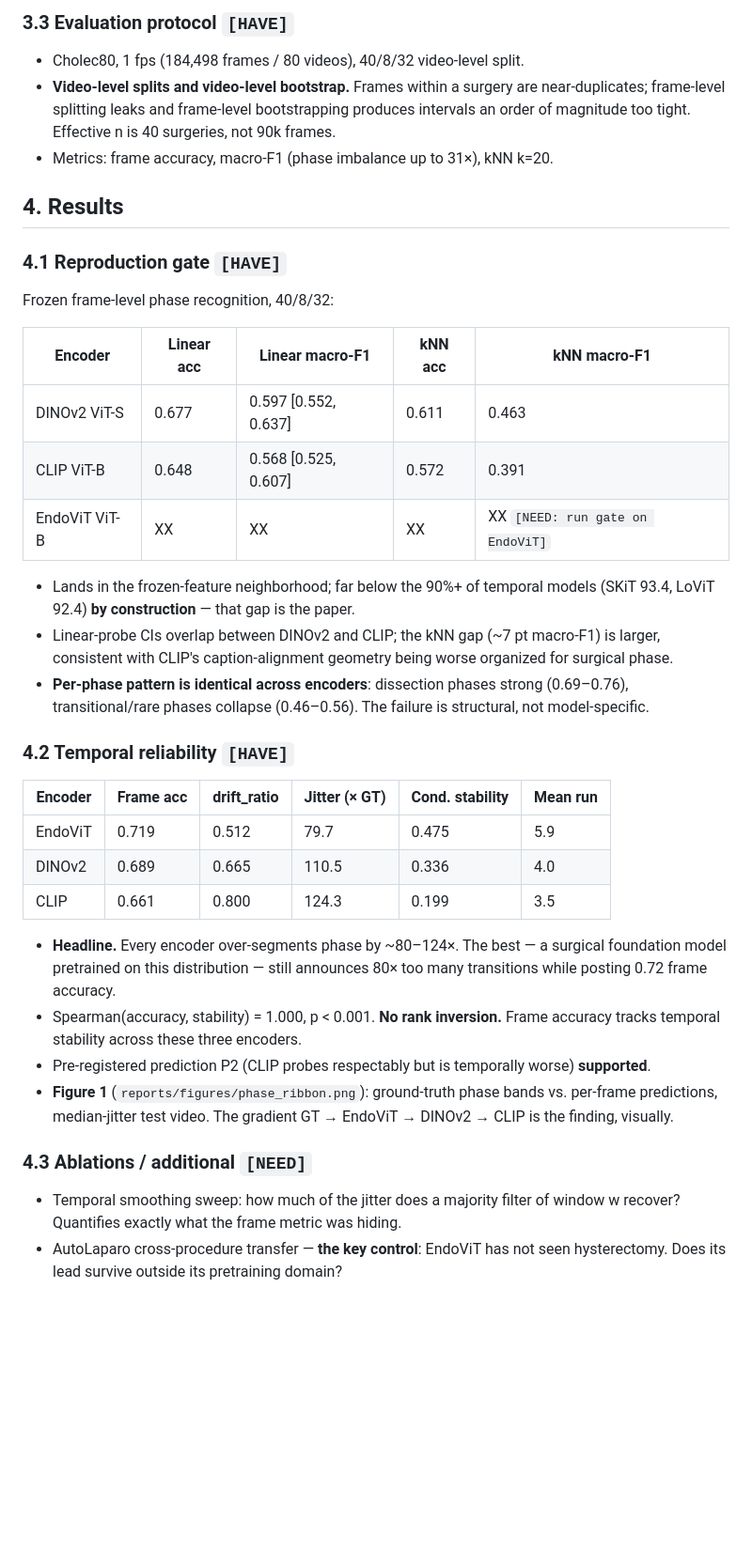
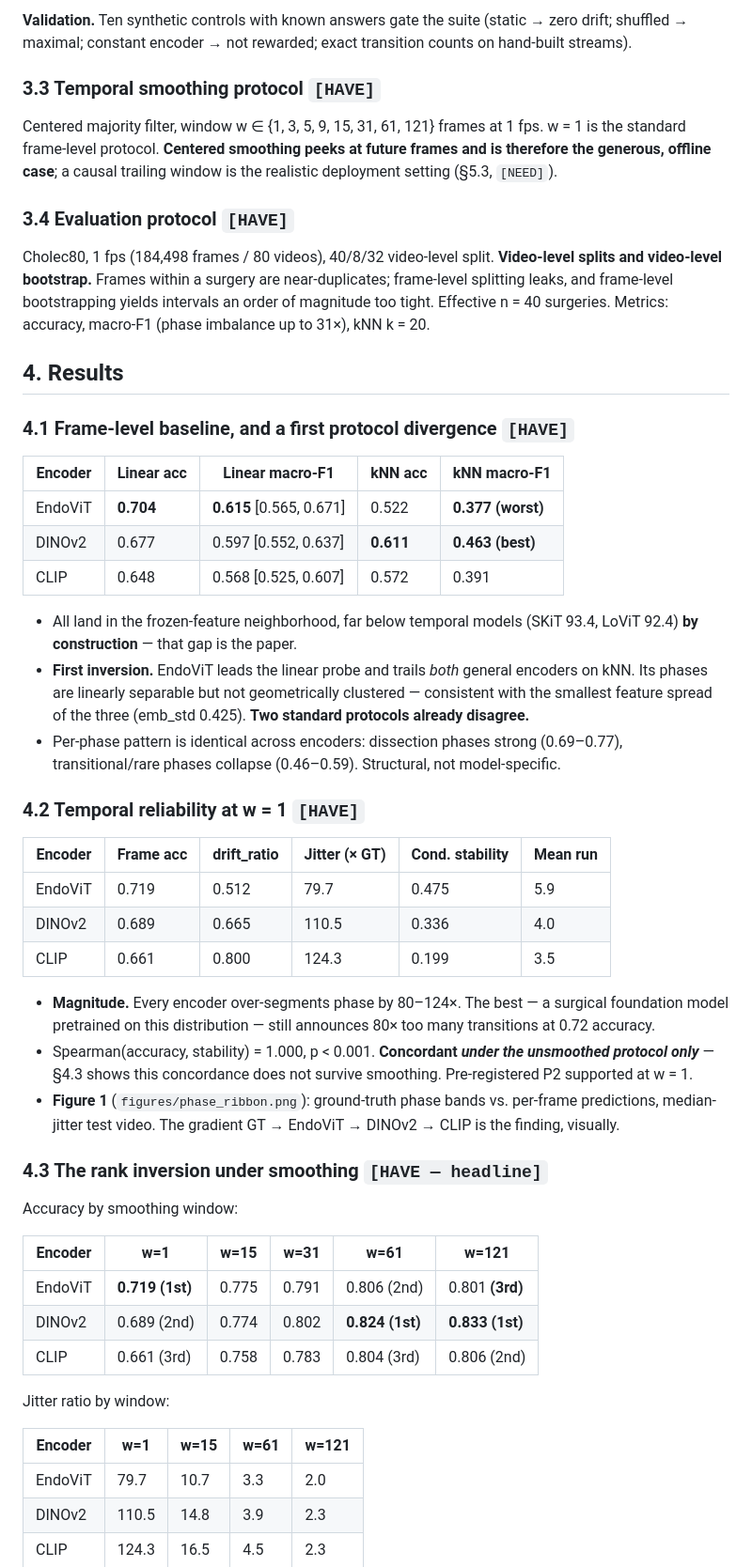
Before and after one commit to andrewhaggstrom0/endoscopy-vfm-benchmark, a Markdown page: reports/report_skeleton.md, the part around one of its changes. Shown at 94% size. GitHub-like rendering; blank space fills up the shorter version.

```diff
--- a/reports/report_skeleton.md
+++ b/reports/report_skeleton.md
@@ -67,33 +73,42 @@ requires an experiment not yet run; `XX` is an unfilled number.
 
-### 3.3 Evaluation protocol  `[HAVE]`
-- Cholec80, 1 fps (184,498 frames / 80 videos), 40/8/32 video-level split.
-- **Video-level splits and video-level bootstrap.** Frames within a surgery
-  are near-duplicates; frame-level splitting leaks and frame-level
-  bootstrapping produces intervals an order of magnitude too tight. Effective
-  n is 40 surgeries, not 90k frames.
-- Metrics: frame accuracy, macro-F1 (phase imbalance up to 31×), kNN k=20.
+**Validation.** Ten synthetic controls with known answers gate the suite
+(static → zero drift; shuffled → maximal; constant encoder → not rewarded;
+exact transition counts on hand-built streams).
+
+### 3.3 Temporal smoothing protocol `[HAVE]`
+Centered majority filter, window w ∈ {1, 3, 5, 9, 15, 31, 61, 121} frames at
+1 fps. w = 1 is the standard frame-level protocol. **Centered smoothing peeks
+at future frames and is therefore the generous, offline case**; a causal
+trailing window is the realistic deployment setting (§5.3, `[NEED]`).
+
+### 3.4 Evaluation protocol `[HAVE]`
+Cholec80, 1 fps (184,498 frames / 80 videos), 40/8/32 video-level split.
+**Video-level splits and video-level bootstrap.** Frames within a surgery are
+near-duplicates; frame-level splitting leaks, and frame-level bootstrapping
+yields intervals an order of magnitude too tight. Effective n = 40 surgeries.
+Metrics: accuracy, macro-F1 (phase imbalance up to 31×), kNN k = 20.
 
 ## 4. Results
 
-### 4.1 Reproduction gate  `[HAVE]`
-Frozen frame-level phase recognition, 40/8/32:
+### 4.1 Frame-level baseline, and a first protocol divergence `[HAVE]`
 
 | Encoder | Linear acc | Linear macro-F1 | kNN acc | kNN macro-F1 |
 |---|---|---|---|---|
-| DINOv2 ViT-S | 0.677 | 0.597 [0.552, 0.637] | 0.611 | 0.463 |
-| CLIP ViT-B | 0.648 | 0.568 [0.525, 0.607] | 0.572 | 0.391 |
-| EndoViT ViT-B | XX | XX | XX | XX  `[NEED: run gate on EndoViT]` |
+| EndoViT | **0.704** | **0.615** [0.565, 0.671] | 0.522 | **0.377 (worst)** |
+| DINOv2 | 0.677 | 0.597 [0.552, 0.637] | **0.611** | **0.463 (best)** |
+| CLIP | 0.648 | 0.568 [0.525, 0.607] | 0.572 | 0.391 |
 
-- Lands in the frozen-feature neighborhood; far below the 90%+ of temporal
-  models (SKiT 93.4, LoViT 92.4) **by construction** — that gap is the paper.
-- Linear-probe CIs overlap between DINOv2 and CLIP; the kNN gap (~7 pt
-  macro-F1) is larger, consistent with CLIP's caption-alignment geometry
-  being worse organized for surgical phase.
-- **Per-phase pattern is identical across encoders**: dissection phases
-  strong (0.69–0.76), transitional/rare phases collapse (0.46–0.56). The
-  failure is structural, not model-specific.
+- All land in the frozen-feature neighborhood, far below temporal models
+  (SKiT 93.4, LoViT 92.4) **by construction** — that gap is the paper.
+- **First inversion.** EndoViT leads the linear probe and trails *both*
+  general encoders on kNN. Its phases are linearly separable but not
+  geometrically clustered — consistent with the smallest feature spread of the
+  three (emb_std 0.425). **Two standard protocols already disagree.**
+- Per-phase pattern is identical across encoders: dissection phases strong
+  (0.69–0.77), transitional/rare phases collapse (0.46–0.59). Structural, not
+  model-specific.
 
-### 4.2 Temporal reliability  `[HAVE]`
+### 4.2 Temporal reliability at w = 1 `[HAVE]`
 
 | Encoder | Frame acc | drift_ratio | Jitter (× GT) | Cond. stability | Mean run |
 |---|---|---|---|---|---|
@@ -101,19 +116,31 @@ Frozen frame-level phase recognition, 40/8/32:
 | DINOv2 | 0.689 | 0.665 | 110.5 | 0.336 | 4.0 |
 | CLIP | 0.661 | 0.800 | 124.3 | 0.199 | 3.5 |
 
-- **Headline.** Every encoder over-segments phase by ~80–124×. The best —
-  a surgical foundation model pretrained on this distribution — still
-  announces 80× too many transitions while posting 0.72 frame accuracy.
-- Spearman(accuracy, stability) = 1.000, p < 0.001. **No rank inversion.**
-  Frame accuracy tracks temporal stability across these three encoders.
-- Pre-registered prediction P2 (CLIP probes respectably but is temporally
-  worse) **supported**.
-- **Figure 1** (`reports/figures/phase_ribbon.png`): ground-truth phase bands
-  vs. per-frame predictions, median-jitter test video. The gradient
+- **Magnitude.** Every encoder over-segments phase by 80–124×. The best — a
+  surgical foundation model pretrained on this distribution — still announces
+  80× too many transitions at 0.72 accuracy.
+- Spearman(accuracy, stability) = 1.000, p < 0.001. **Concordant *under the
+  unsmoothed protocol only*** — §4.3 shows this concordance does not survive
+  smoothing. Pre-registered P2 supported at w = 1.
+- **Figure 1** (`figures/phase_ribbon.png`): ground-truth phase bands vs.
+  per-frame predictions, median-jitter test video. The gradient
   GT → EndoViT → DINOv2 → CLIP is the finding, visually.
 
-### 4.3 Ablations / additional  `[NEED]`
-- Temporal smoothing sweep: how much of the jitter does a majority filter of
-  window w recover? Quantifies exactly what the frame metric was hiding.
-- AutoLaparo cross-procedure transfer — **the key control**: EndoViT has not
-  seen hysterectomy. Does its lead survive outside its pretraining domain?
+### 4.3 The rank inversion under smoothing `[HAVE — headline]`
+
+Accuracy by smoothing window:
+
+| Encoder | w=1 | w=15 | w=31 | w=61 | w=121 |
+|---|---|---|---|---|---|
+| EndoViT | **0.719 (1st)** | 0.775 | 0.791 | 0.806 (2nd) | 0.801 **(3rd)** |
+| DINOv2 | 0.689 (2nd) | 0.774 | 0.802 | **0.824 (1st)** | **0.833 (1st)** |
+| CLIP | 0.661 (3rd) | 0.758 | 0.783 | 0.804 (3rd) | 0.806 (2nd) |
+
+Jitter ratio by window:
+
+| Encoder | w=1 | w=15 | w=61 | w=121 |
+|---|---|---|---|---|
+| EndoViT | 79.7 | 10.7 | 3.3 | 2.0 |
+| DINOv2 | 110.5 | 14.8 | 3.9 | 2.3 |
+| CLIP | 124.3 | 16.5 | 4.5 | 2.3 |
+
```
Also changed, not shown: other parts of reports/report_skeleton.md (+136 -85 lines).
